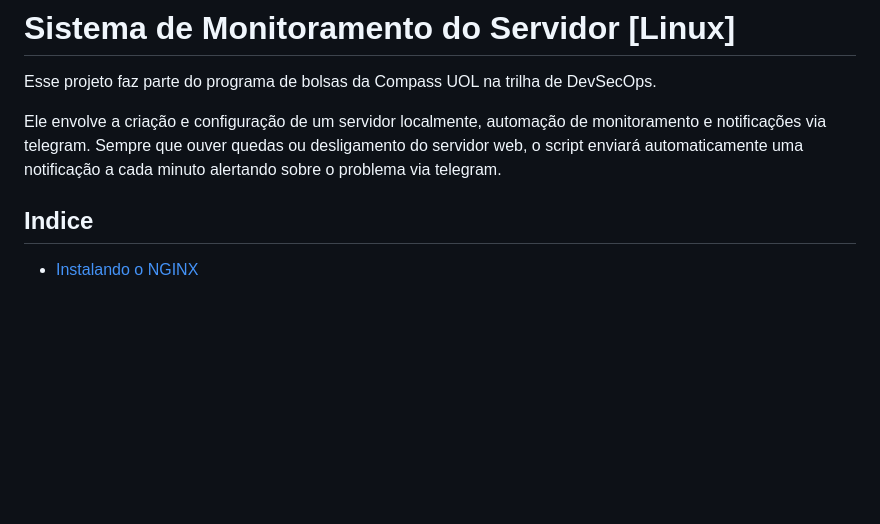
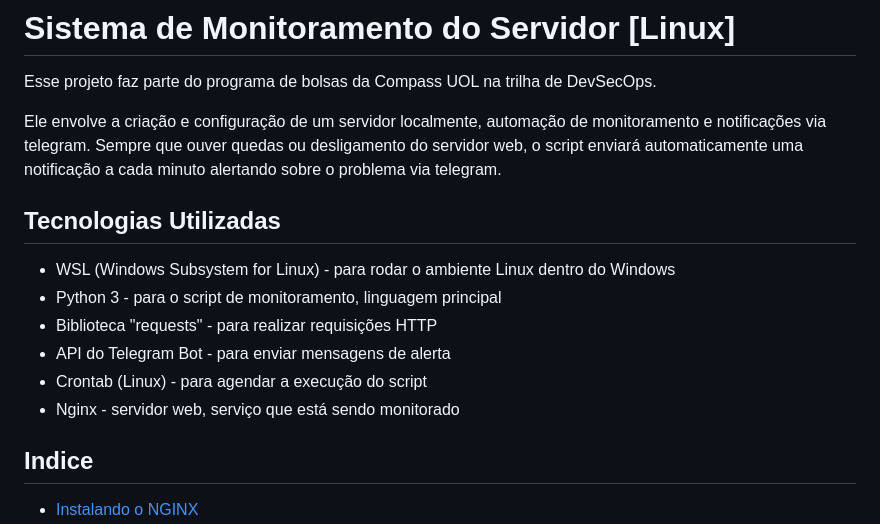
Before and after one commit to pedro-albertini/Projeto-Linux, a Markdown page: README.md, the part around the change. Drawn GitHub-style; blank space fills up the shorter version.

```diff
--- a/README.md
+++ b/README.md
@@ -4,6 +4,16 @@
 Esse projeto faz parte do programa de bolsas da Compass UOL na trilha de DevSecOps.
 
 Ele envolve a criação e configuração de um servidor localmente, automação de monitoramento e notificações via telegram. Sempre que ouver quedas ou desligamento do servidor web, o script enviará automaticamente uma notificação a cada minuto alertando sobre o problema via telegram.
+
+## Tecnologias Utilizadas
+
+- WSL (Windows Subsystem for Linux) - para rodar o ambiente Linux dentro do Windows
+- Python 3 - para o script de monitoramento, linguagem principal
+- Biblioteca "requests" - para realizar requisições HTTP
+- API do Telegram Bot - para enviar mensagens de alerta
+- Crontab (Linux) - para agendar a execução do script
+- Nginx - servidor web, serviço que está sendo monitorado
+
 ## Indice
 
  - [Instalando o NGINX](#Instalando-o-NGINX)
```
